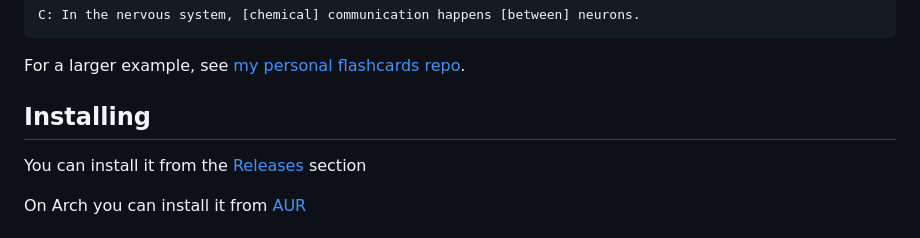
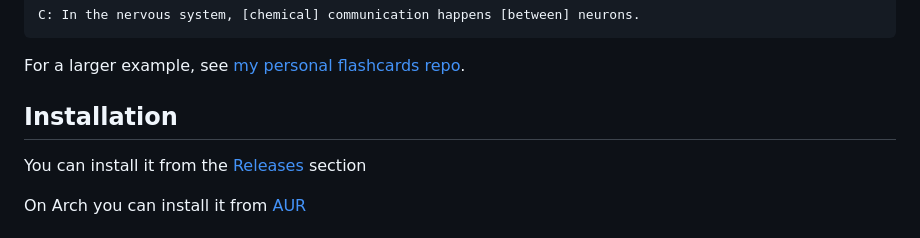
Before and after one commit to YinZullChang/hashcards, a Markdown page: README.md, the part around the change. GitHub-like rendering.

Commit message:
Change heading title

```diff
--- a/README.md
+++ b/README.md
@@ -42,7 +42,7 @@ C: In the nervous system, [chemical] communication happens [between] neurons.
 
 For a larger example, see [my personal flashcards repo][fc].
 
-## Installing
+## Installation
 
 You can install it from the [Releases](https://github.com/eudoxia0/hashcards/releases/) section
 
```
